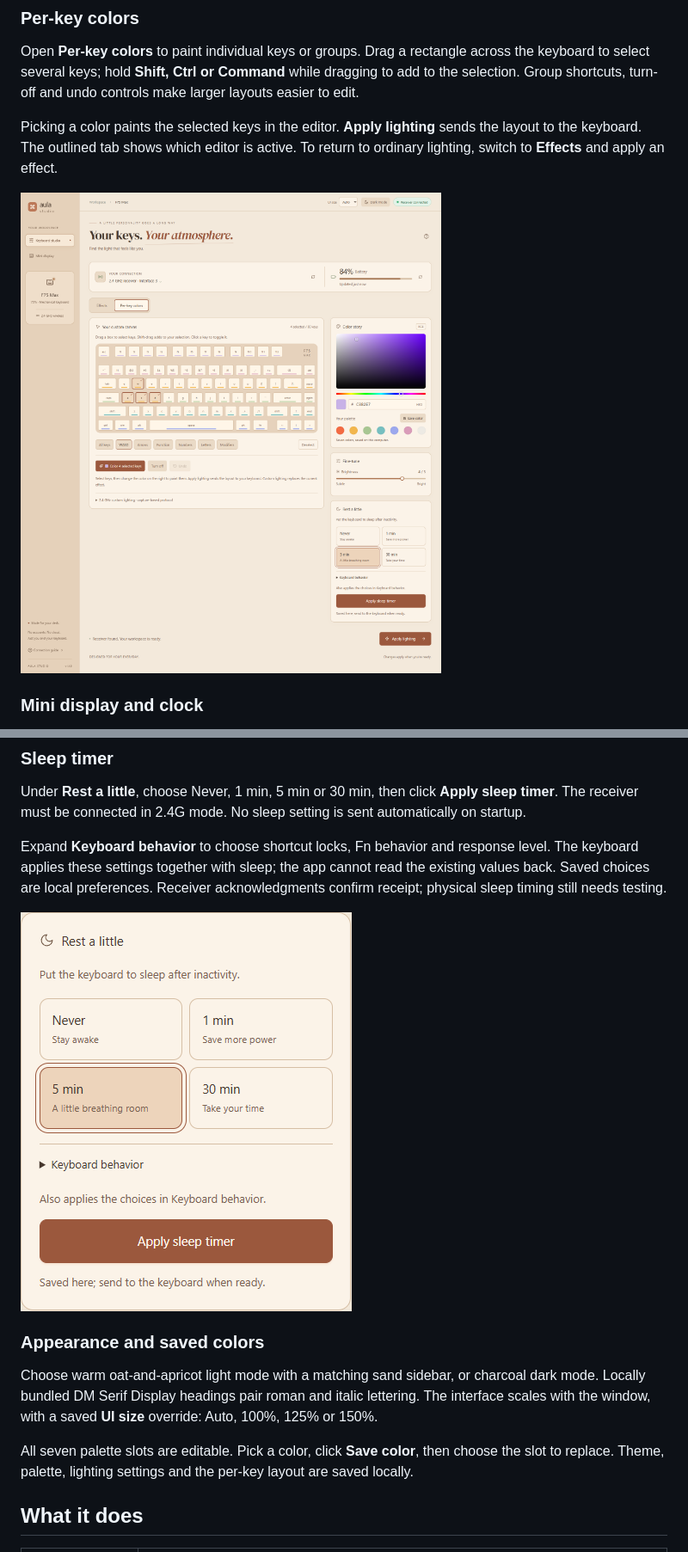
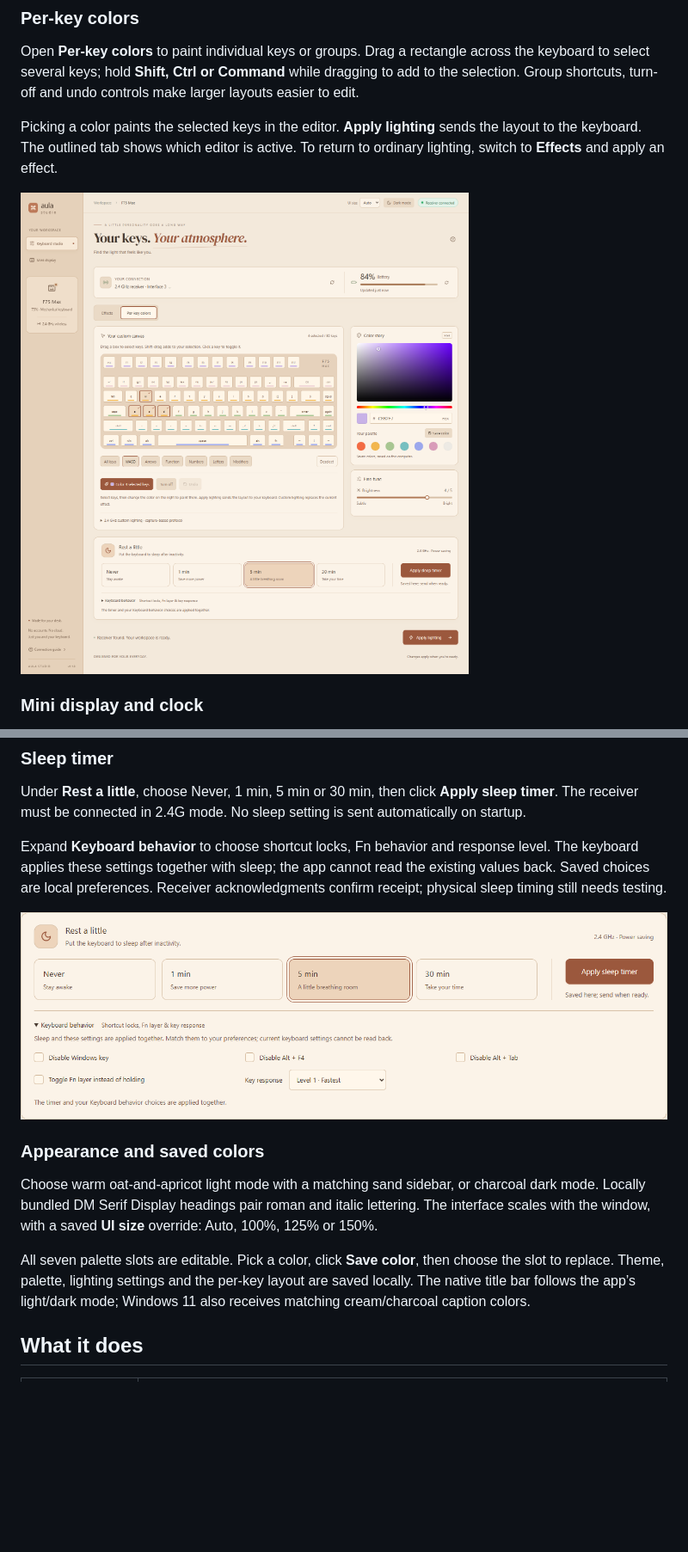
Before and after one commit to diamachi/aula-studio, a Markdown page: README.md, 2 parts joined by grey strips. Shown at 86% size. GitHub-like rendering; pictures changed too: docs/screenshots/per-key-light.png, docs/screenshots/sleep-timer-light.png; blank space fills up the shorter version.

Commit message:
Unify sleep section, checkbox styling and native window theme

```diff
--- a/README.md
+++ b/README.md
@@ -50,7 +56,7 @@ Expand **Keyboard behavior** to choose shortcut locks, Fn behavior and response
 
 Choose warm oat-and-apricot light mode with a matching sand sidebar, or charcoal dark mode. Locally bundled DM Serif Display headings pair roman and italic lettering. The interface scales with the window, with a saved **UI size** override: Auto, 100%, 125% or 150%.
 
-All seven palette slots are editable. Pick a color, click **Save color**, then choose the slot to replace. Theme, palette, lighting settings and the per-key layout are saved locally.
+All seven palette slots are editable. Pick a color, click **Save color**, then choose the slot to replace. Theme, palette, lighting settings and the per-key layout are saved locally. The native title bar follows the app’s light/dark mode; Windows 11 also receives matching cream/charcoal caption colors.
 
 ## What it does
 
```
Also changed, not shown: other parts of README.md (+7 -1 lines), docs/screenshots/lighting-dark.png, docs/screenshots/lighting-light.png (added), docs/screenshots/mini-display-dark.png, 7 other files.
